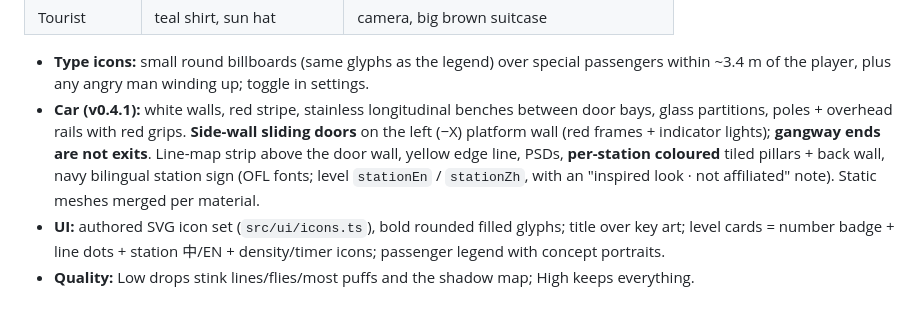
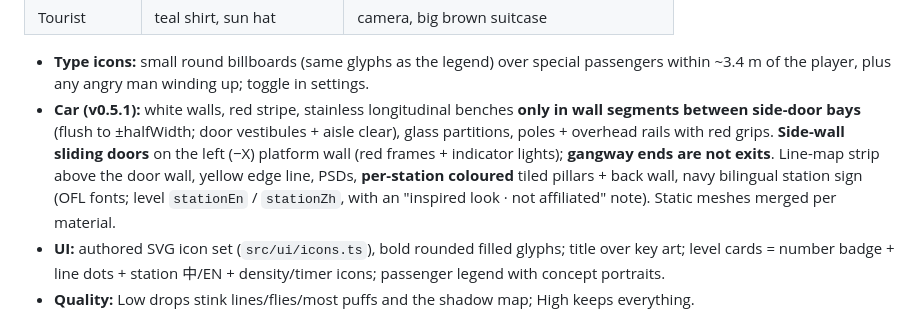
Before and after one commit to KingsleyKwan/exit-rush, a Markdown page: docs/GAME_DESIGN.md, the part around one of its changes. GitHub-like rendering.

Commit message:
docs(v0.5.1): note between-door bench layout

```diff
--- a/docs/GAME_DESIGN.md
+++ b/docs/GAME_DESIGN.md
@@ -142,7 +143,7 @@ Everything lives in **`src/game/sim/tuning.ts`** (`TUNING`), grouped as `physics
 | Tourist | teal shirt, sun hat | camera, big brown suitcase |
 
 - **Type icons:** small round billboards (same glyphs as the legend) over special passengers within ~3.4 m of the player, plus any angry man winding up; toggle in settings.
-- **Car (v0.4.1):** white walls, red stripe, stainless longitudinal benches between door bays, glass partitions, poles + overhead rails with red grips. **Side-wall sliding doors** on the left (−X) platform wall (red frames + indicator lights); **gangway ends are not exits**. Line-map strip above the door wall, yellow edge line, PSDs, **per-station coloured** tiled pillars + back wall, navy bilingual station sign (OFL fonts; level `stationEn` / `stationZh`, with an "inspired look · not affiliated" note). Static meshes merged per material.
+- **Car (v0.5.1):** white walls, red stripe, stainless longitudinal benches **only in wall segments between side-door bays** (flush to ±halfWidth; door vestibules + aisle clear), glass partitions, poles + overhead rails with red grips. **Side-wall sliding doors** on the left (−X) platform wall (red frames + indicator lights); **gangway ends are not exits**. Line-map strip above the door wall, yellow edge line, PSDs, **per-station coloured** tiled pillars + back wall, navy bilingual station sign (OFL fonts; level `stationEn` / `stationZh`, with an "inspired look · not affiliated" note). Static meshes merged per material.
 - **UI:** authored SVG icon set (`src/ui/icons.ts`), bold rounded filled glyphs; title over key art; level cards = number badge + line dots + station 中/EN + density/timer icons; passenger legend with concept portraits.
 - **Quality:** Low drops stink lines/flies/most puffs and the shadow map; High keeps everything.
 
```
Also changed, not shown: other parts of docs/GAME_DESIGN.md (+1 -0 lines).
